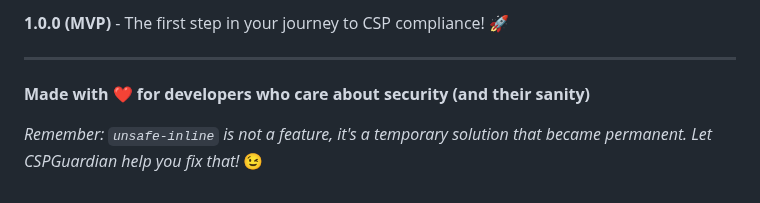
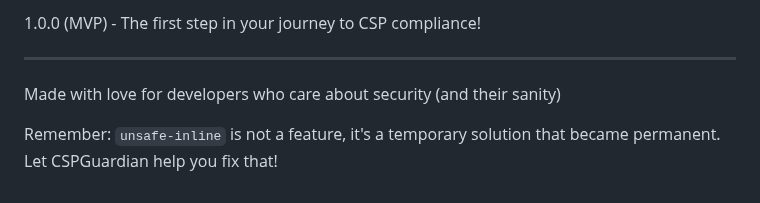
Before and after one commit to kamakauzy/CSPGuardian, a Markdown page: README.md, the part around one of its changes. Drawn GitHub-style.

```diff
--- a/README.md
+++ b/README.md
@@ -201,8 +201,8 @@ MIT License - because security tools should be free and open! 🎁
 
-**1.0.0 (MVP)** - The first step in your journey to CSP compliance! 🚀
+1.0.0 (MVP) - The first step in your journey to CSP compliance!
 
 ---
 
-**Made with ❤️ for developers who care about security (and their sanity)**
+Made with love for developers who care about security (and their sanity)
 
-*Remember: `unsafe-inline` is not a feature, it's a temporary solution that became permanent. Let CSPGuardian help you fix that!* 😉
+Remember: `unsafe-inline` is not a feature, it's a temporary solution that became permanent. Let CSPGuardian help you fix that!
```
Also changed, not shown: other parts of README.md (+64 -64 lines).
